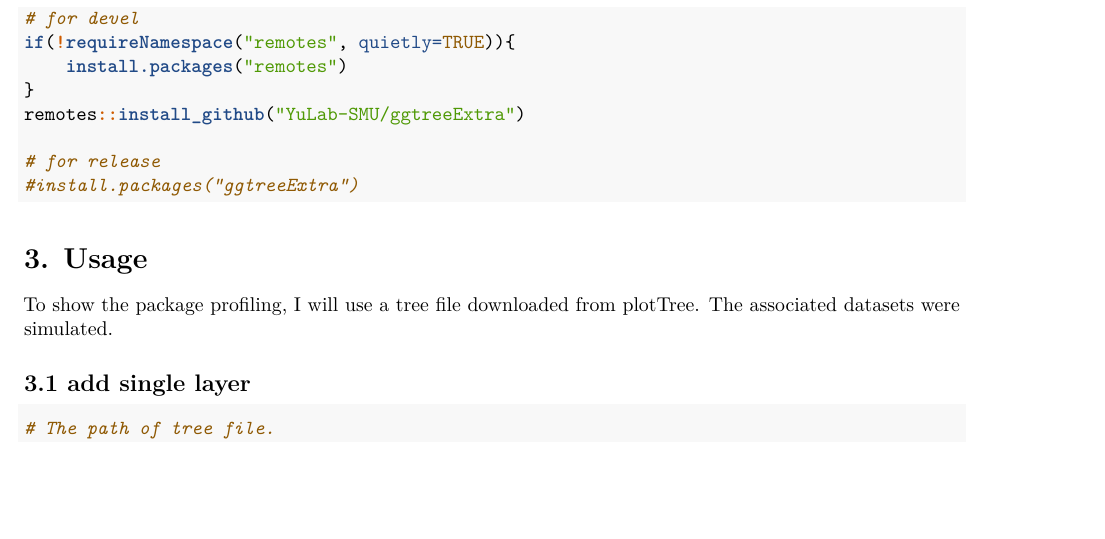
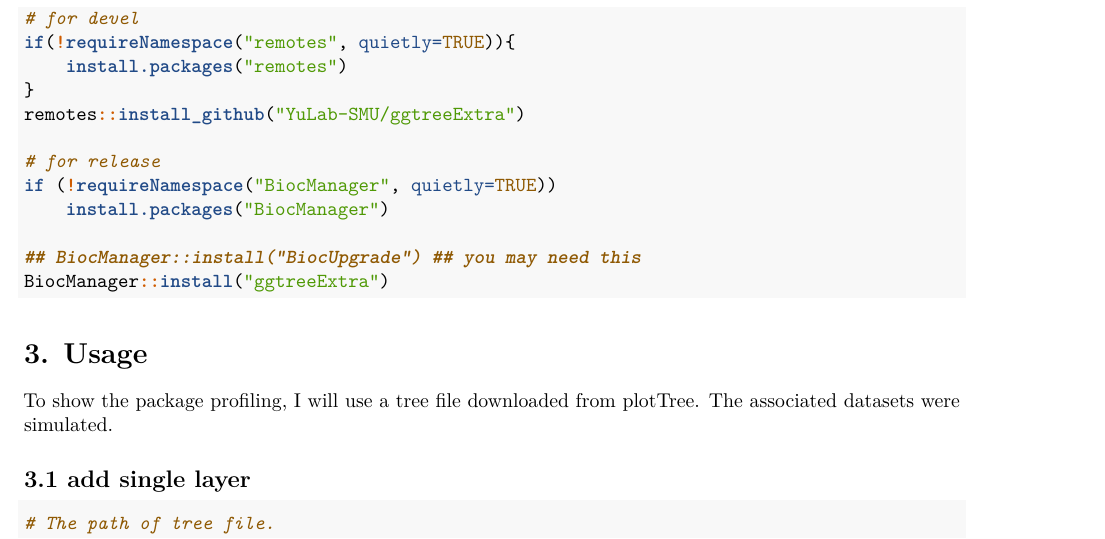
Before and after one commit to YuLab-SMU/ggtreeExtra, an R Markdown document (vignettes/ggtreeExtra.Rmd): part of page 2 of 7, cut so that both start at the same text, the shorter picture padded with empty space. Rendered offline with R 4.5, knitr and Pandoc, then LaTeX, with nearby package versions; some code elsewhere in the file could not run offline.

Commit message:
update vignettes

````diff
--- a/vignettes/ggtreeExtra.Rmd
+++ b/vignettes/ggtreeExtra.Rmd
@@ -63,7 +64,11 @@ if(!requireNamespace("remotes", quietly=TRUE)){
 remotes::install_github("YuLab-SMU/ggtreeExtra")
 
 # for release
-#install.packages("ggtreeExtra")
+if (!requireNamespace("BiocManager", quietly=TRUE))
+    install.packages("BiocManager")
+
+## BiocManager::install("BiocUpgrade") ## you may need this
+BiocManager::install("ggtreeExtra")
 ```
 
 # 3. Usage
````
Also changed, not shown: vignettes/ggtreeExtra.Rmd (1 more changed lines).
